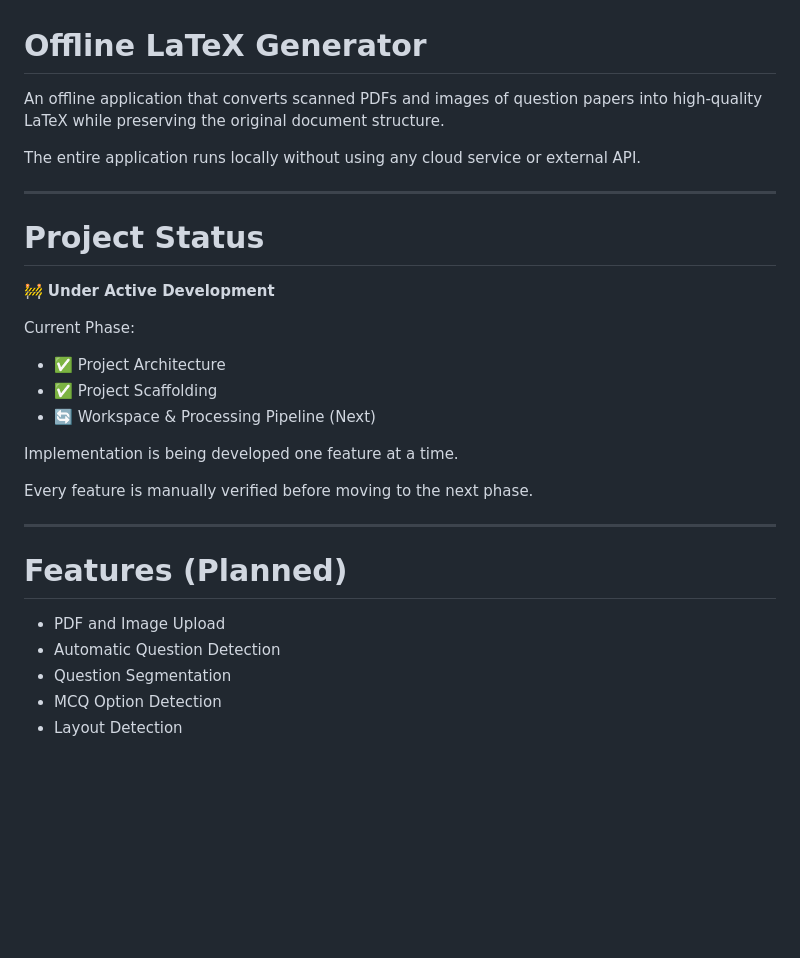
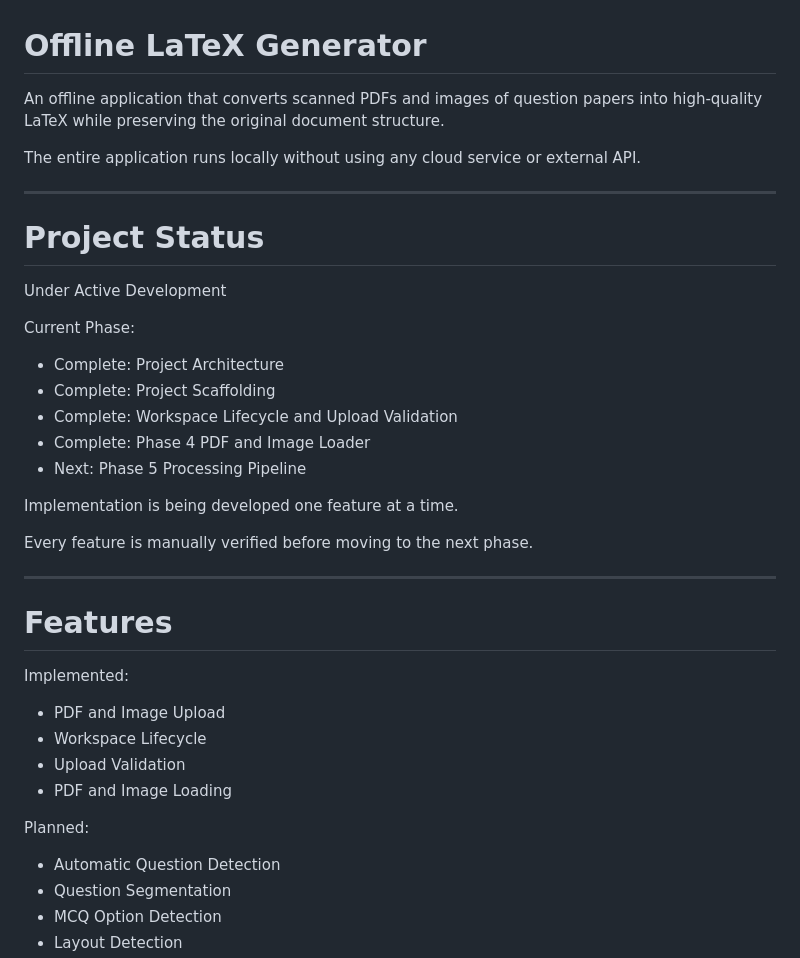
Before and after one commit to ezhil0512/offline_latex_generator_new, a Markdown page: README.md, the part around one of its changes. Rendered like a GitHub page; blank space fills up the shorter version.

```diff
--- a/README.md
+++ b/README.md
@@ -1,20 +1,24 @@
 # Offline LaTeX Generator
 
-An offline application that converts scanned PDFs and images of question papers into high-quality LaTeX while preserving the original document structure.
+An offline application that converts scanned PDFs and images of question papers
+into high-quality LaTeX while preserving the original document structure.
 
-The entire application runs locally without using any cloud service or external API.
+The entire application runs locally without using any cloud service or external
+API.
 
 ---
 
 # Project Status
 
-🚧 **Under Active Development**
+Under Active Development
 
 Current Phase:
 
-- ✅ Project Architecture
-- ✅ Project Scaffolding
-- 🔄 Workspace & Processing Pipeline (Next)
+- Complete: Project Architecture
+- Complete: Project Scaffolding
+- Complete: Workspace Lifecycle and Upload Validation
+- Complete: Phase 4 PDF and Image Loader
+- Next: Phase 5 Processing Pipeline
 
 Implementation is being developed one feature at a time.
 
@@ -22,9 +26,17 @@ Every feature is manually verified before moving to the next phase.
 
 ---
 
-# Features (Planned)
+# Features
+
+Implemented:
 
 - PDF and Image Upload
+- Workspace Lifecycle
+- Upload Validation
+- PDF and Image Loading
+
+Planned:
+
 - Automatic Question Detection
 - Question Segmentation
 - MCQ Option Detection
```
Also changed, not shown: other parts of README.md (+37 -13 lines).
